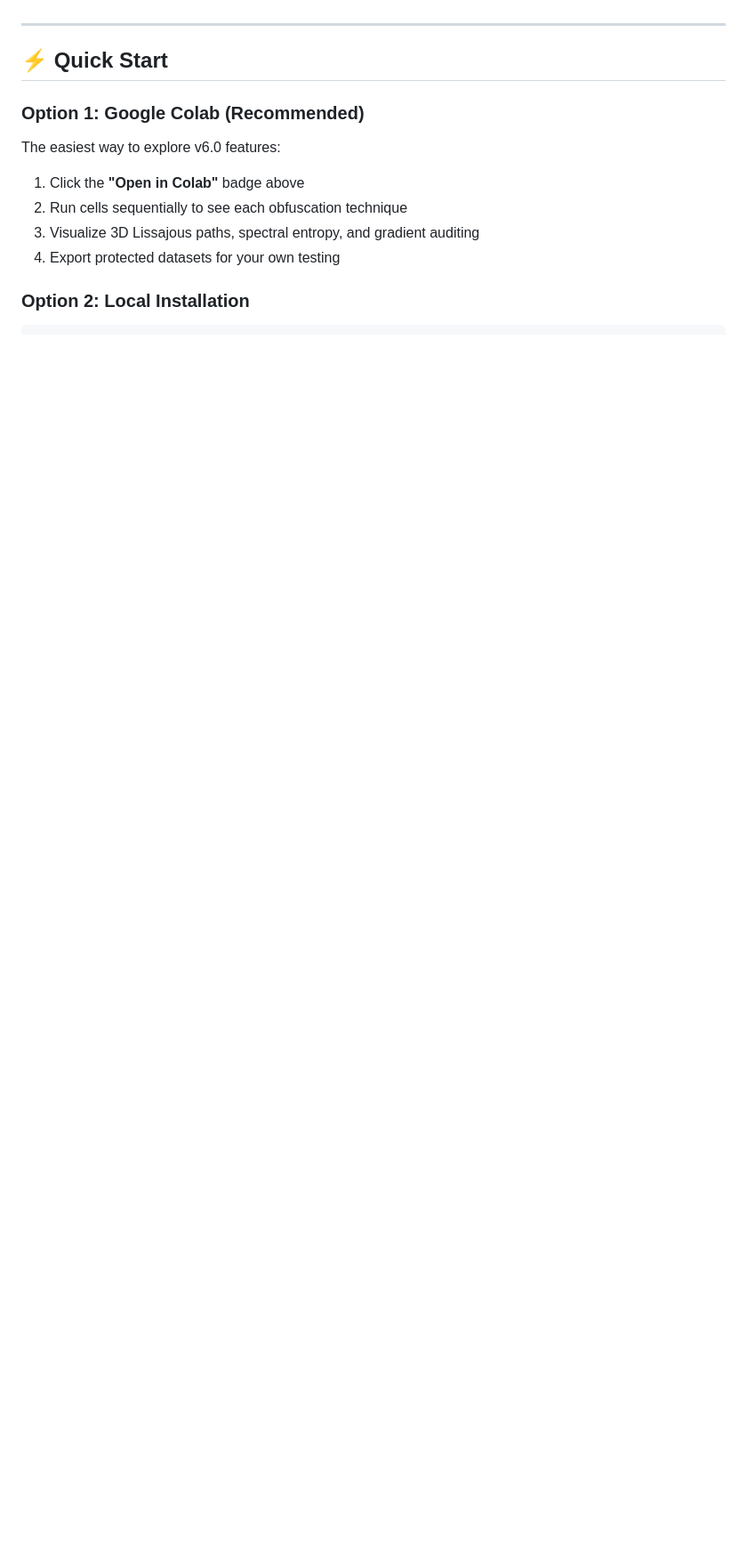
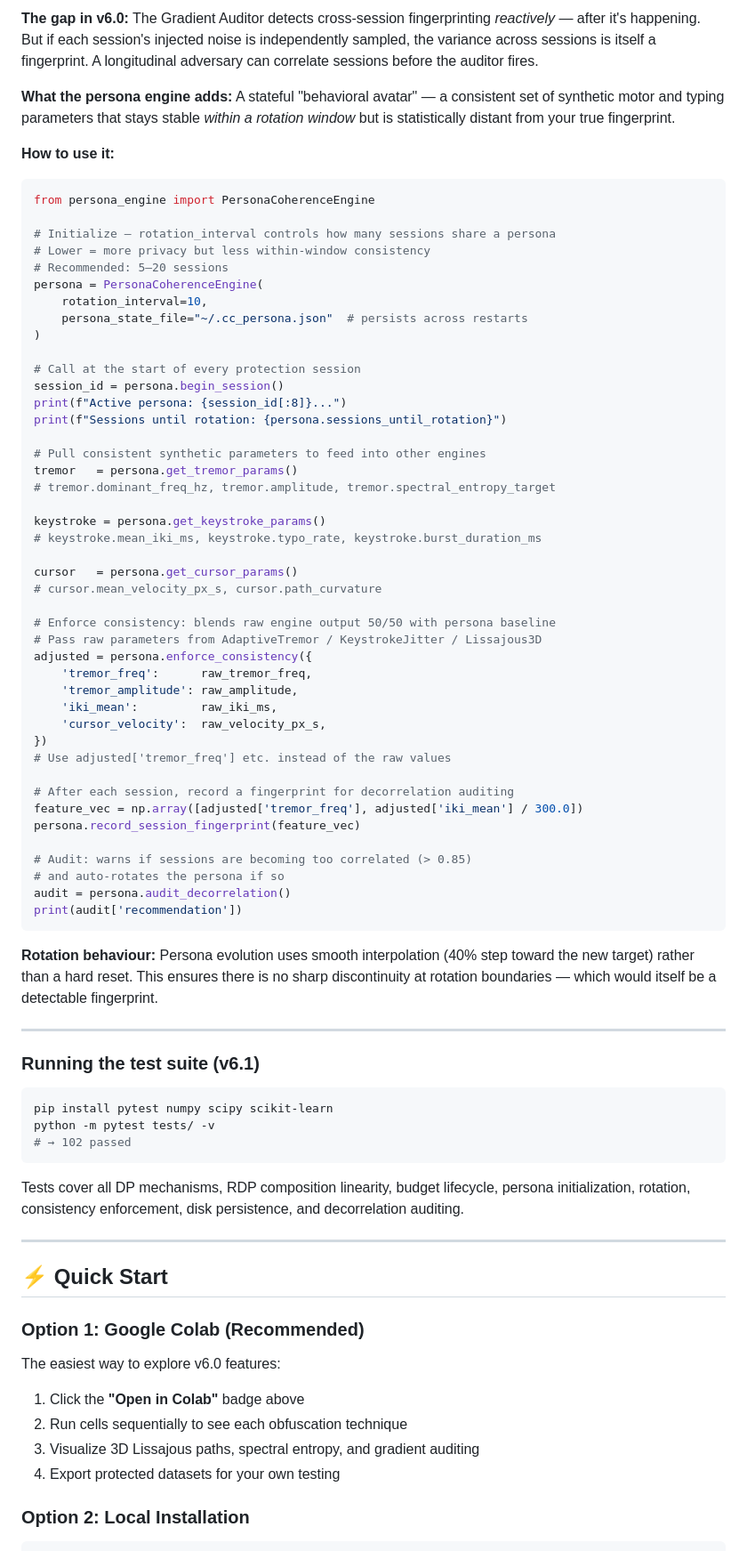
Before and after one commit to Tuesdaythe13th/cognitivecanary, a Markdown page: README.md, the part around one of its changes. Shown at 89% size. Drawn GitHub-style; blank space fills up the shorter version.

````diff
--- a/README.md
+++ b/README.md
@@ -30,3 +86,68 @@ This data is currently unprotected by law. While encryption protects *what you s
+**The gap in v6.0:** The Gradient Auditor detects cross-session fingerprinting *reactively* — after it's happening. But if each session's injected noise is independently sampled, the variance across sessions is itself a fingerprint. A longitudinal adversary can correlate sessions before the auditor fires.
+
+**What the persona engine adds:** A stateful "behavioral avatar" — a consistent set of synthetic motor and typing parameters that stays stable *within a rotation window* but is statistically distant from your true fingerprint.
+
+**How to use it:**
+
+```python
+from persona_engine import PersonaCoherenceEngine
+
+# Initialize — rotation_interval controls how many sessions share a persona
+# Lower = more privacy but less within-window consistency
+# Recommended: 5–20 sessions
+persona = PersonaCoherenceEngine(
+    rotation_interval=10,
+    persona_state_file="~/.cc_persona.json"  # persists across restarts
+)
+
+# Call at the start of every protection session
+session_id = persona.begin_session()
+print(f"Active persona: {session_id[:8]}...")
+print(f"Sessions until rotation: {persona.sessions_until_rotation}")
+
+# Pull consistent synthetic parameters to feed into other engines
+tremor   = persona.get_tremor_params()
+# tremor.dominant_freq_hz, tremor.amplitude, tremor.spectral_entropy_target
+
+keystroke = persona.get_keystroke_params()
+# keystroke.mean_iki_ms, keystroke.typo_rate, keystroke.burst_duration_ms
+
+cursor   = persona.get_cursor_params()
+# cursor.mean_velocity_px_s, cursor.path_curvature
+
+# Enforce consistency: blends raw engine output 50/50 with persona baseline
+# Pass raw parameters from AdaptiveTremor / KeystrokeJitter / Lissajous3D
+adjusted = persona.enforce_consistency({
+    'tremor_freq':      raw_tremor_freq,
+    'tremor_amplitude': raw_amplitude,
+    'iki_mean':         raw_iki_ms,
+    'cursor_velocity':  raw_velocity_px_s,
+})
+# Use adjusted['tremor_freq'] etc. instead of the raw values
+
+# After each session, record a fingerprint for decorrelation auditing
+feature_vec = np.array([adjusted['tremor_freq'], adjusted['iki_mean'] / 300.0])
+persona.record_session_fingerprint(feature_vec)
+
+# Audit: warns if sessions are becoming too correlated (> 0.85)
+# and auto-rotates the persona if so
+audit = persona.audit_decorrelation()
+print(audit['recommendation'])
+```
+
+**Rotation behaviour:** Persona evolution uses smooth interpolation (40% step toward the new target) rather than a hard reset. This ensures there is no sharp discontinuity at rotation boundaries — which would itself be a detectable fingerprint.
+
+---
+
+### Running the test suite (v6.1)
+
+```bash
+pip install pytest numpy scipy scikit-learn
+python -m pytest tests/ -v
+# → 102 passed
+```
+
+Tests cover all DP mechanisms, RDP composition linearity, budget lifecycle, persona initialization, rotation, consistency enforcement, disk persistence, and decorrelation auditing.
 
 ---
 
````
Also changed, not shown: other parts of README.md (+56 -0 lines).
